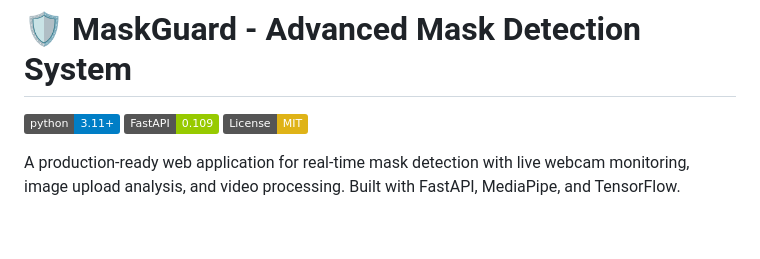
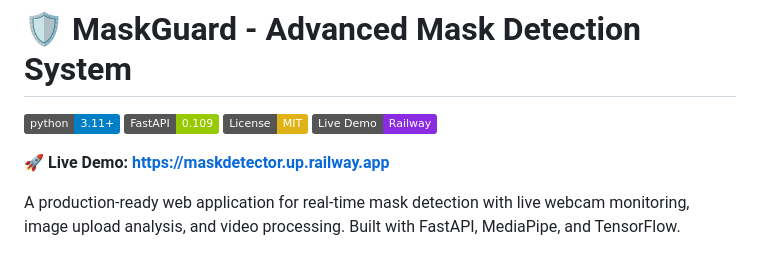
Before and after one commit to MannyG3/Mask-Detector, a Markdown page: maskguard/README.md, the part around the change. Drawn GitHub-style; badges without logos; blank space fills up the shorter version.

Commit message:
Add live demo URL to README

```diff
--- a/maskguard/README.md
+++ b/maskguard/README.md
@@ -3,6 +3,9 @@
 [![Python 3.11+](https://img.shields.io/badge/python-3.11+-blue.svg)](https://www.python.org/downloads/)
 [![FastAPI](https://img.shields.io/badge/FastAPI-0.109-green.svg)](https://fastapi.tiangolo.com/)
 [![License: MIT](https://img.shields.io/badge/License-MIT-yellow.svg)](https://opensource.org/licenses/MIT)
+[![Live Demo](https://img.shields.io/badge/Live%20Demo-Railway-blueviolet.svg)](https://maskdetector.up.railway.app)
+
+**🚀 Live Demo: [https://maskdetector.up.railway.app](https://maskdetector.up.railway.app)**
 
 A production-ready web application for real-time mask detection with live webcam monitoring, image upload analysis, and video processing. Built with FastAPI, MediaPipe, and TensorFlow.
 
```
